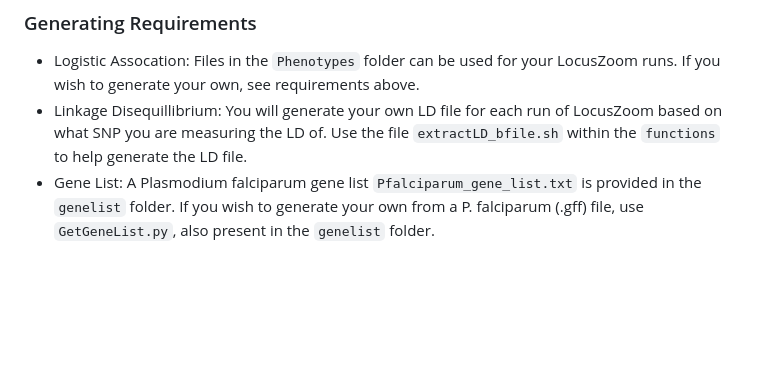
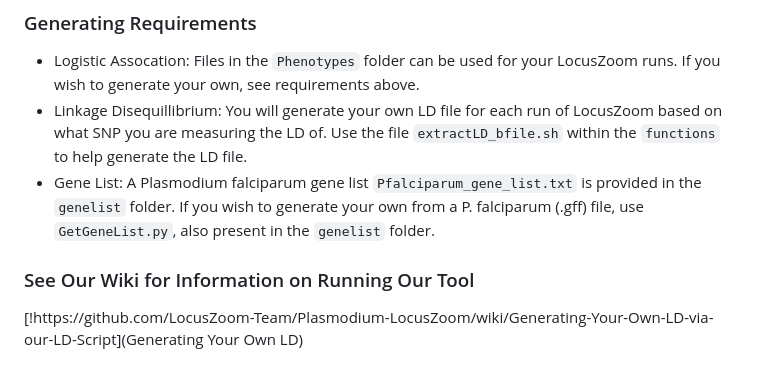
Before and after one commit to LocusZoom-Team/Plasmodium-LocusZoom, a Markdown page: README.md, the part around the change. GitHub-like rendering; blank space fills up the shorter version.

Commit message:
puting in wiki pages README.md

```diff
--- a/README.md
+++ b/README.md
@@ -70,3 +70,7 @@ unzip plink_linux_x86_64_20230116.zip
   - Logistic Assocation: Files in the `Phenotypes` folder can be used for your LocusZoom runs. If you wish to generate your own, see requirements above.
   - Linkage Disequillibrium: You will generate your own LD file for each run of LocusZoom based on what SNP you are measuring the LD of. Use the file `extractLD_bfile.sh` within the `functions` to help generate the LD file.
   - Gene List: A Plasmodium falciparum gene list `Pfalciparum_gene_list.txt` is provided in the `genelist` folder. If you wish to generate your own from a P. falciparum (.gff) file, use `GetGeneList.py`, also present in the `genelist` folder.
+
+### See Our Wiki for Information on Running Our Tool
+
+[!https://github.com/LocusZoom-Team/Plasmodium-LocusZoom/wiki/Generating-Your-Own-LD-via-our-LD-Script](Generating Your Own LD)
```
